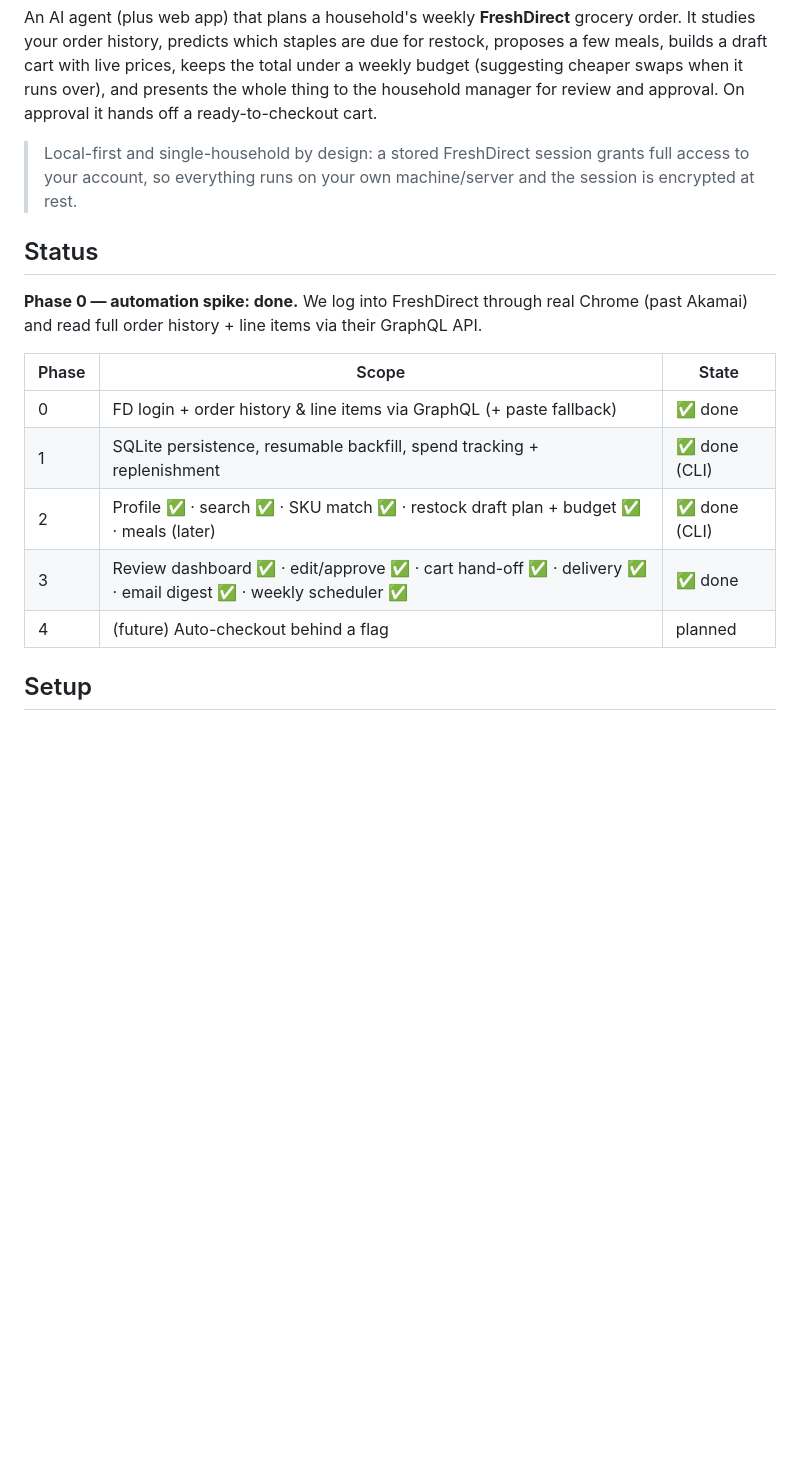
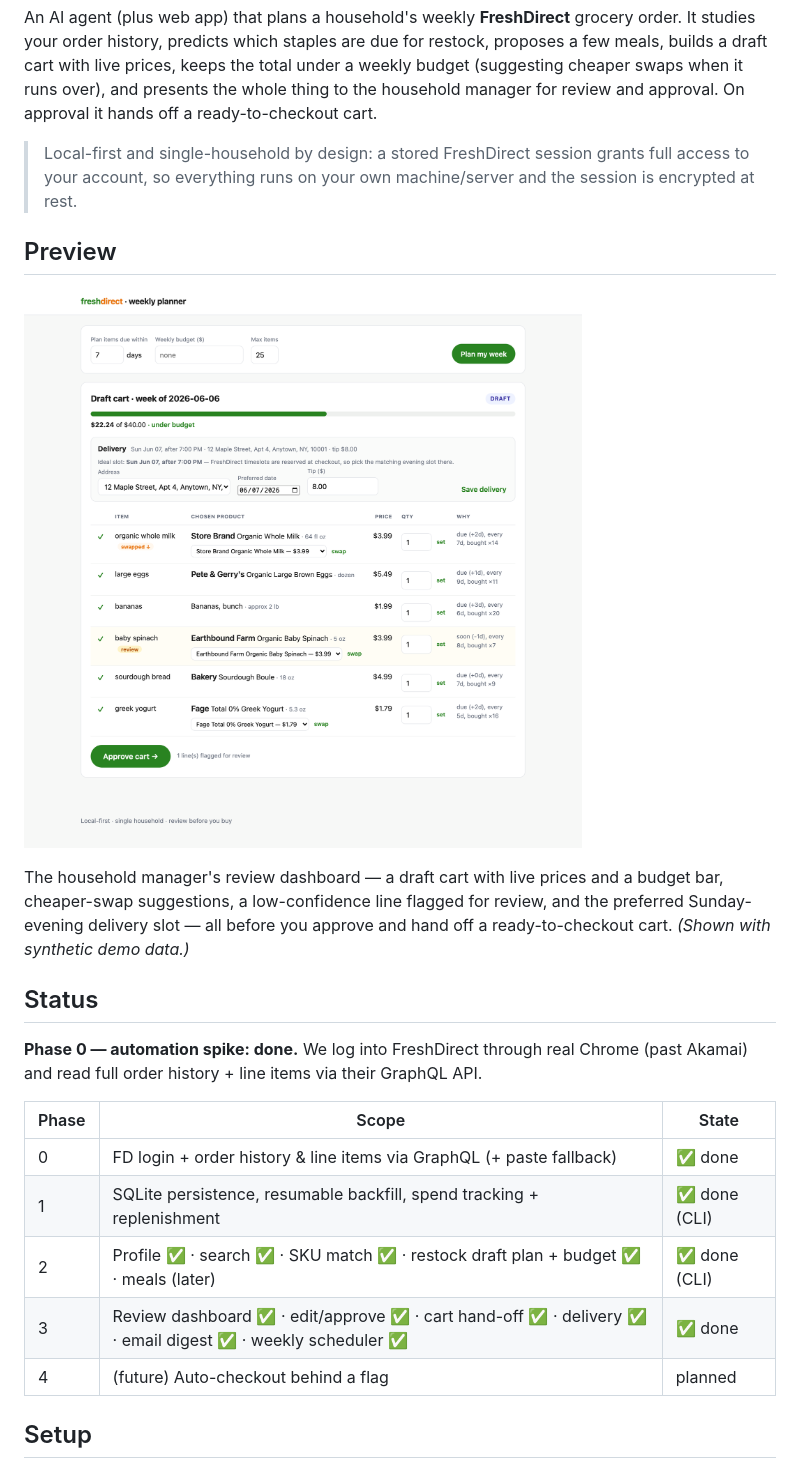
Before and after one commit to erikleon/fresh-direct-tool, a Markdown page: README.md, the part around one of its changes. GitHub-like rendering; pictures changed too: docs/preview.png (added); blank space fills up the shorter version.

Commit message:
Add dashboard screenshot to README as a preview
Render the review dashboard from a synthetic demo plan (fake products and
addresses, throwaway data dir) and embed it under a new Preview section. No real
account data is captured in the image.

```diff
--- a/README.md
+++ b/README.md
@@ -11,18 +11,27 @@ off a ready-to-checkout cart.
 > full access to your account, so everything runs on your own machine/server and
 > the session is encrypted at rest.
 
+## Preview
+
+![The review dashboard: draft cart with live prices, budget bar, cheaper-swap suggestions, a flagged-for-review line, and the preferred delivery slot](docs/preview.png)
+
+The household manager's review dashboard — a draft cart with live prices and a
+budget bar, cheaper-swap suggestions, a low-confidence line flagged for review,
+and the preferred Sunday-evening delivery slot — all before you approve and hand
+off a ready-to-checkout cart. _(Shown with synthetic demo data.)_
+
 ## Status
 
 **Phase 0 — automation spike: done.** We log into FreshDirect through real Chrome
 (past Akamai) and read full order history + line items via their GraphQL API.
 
-| Phase | Scope | State |
-|------|-------|-------|
-| 0 | FD login + order history & line items via GraphQL (+ paste fallback) | ✅ done |
-| 1 | SQLite persistence, resumable backfill, spend tracking + replenishment | ✅ done (CLI) |
-| 2 | Profile ✅ · search ✅ · SKU match ✅ · restock draft plan + budget ✅ · meals (later) | ✅ done (CLI) |
-| 3 | Review dashboard ✅ · edit/approve ✅ · cart hand-off ✅ · delivery ✅ · email digest ✅ · weekly scheduler ✅ | ✅ done |
-| 4 | (future) Auto-checkout behind a flag | planned |
+| Phase | Scope                                                                                                          | State         |
+| ----- | -------------------------------------------------------------------------------------------------------------- | ------------- |
+| 0     | FD login + order history & line items via GraphQL (+ paste fallback)                                           | ✅ done       |
+| 1     | SQLite persistence, resumable backfill, spend tracking + replenishment                                         | ✅ done (CLI) |
+| 2     | Profile ✅ · search ✅ · SKU match ✅ · restock draft plan + budget ✅ · meals (later)                         | ✅ done (CLI) |
+| 3     | Review dashboard ✅ · edit/approve ✅ · cart hand-off ✅ · delivery ✅ · email digest ✅ · weekly scheduler ✅ | ✅ done       |
+| 4     | (future) Auto-checkout behind a flag                                                                           | planned       |
 
 ## Setup
 
```
Also changed, not shown: other parts of README.md (+1 -1 lines).
